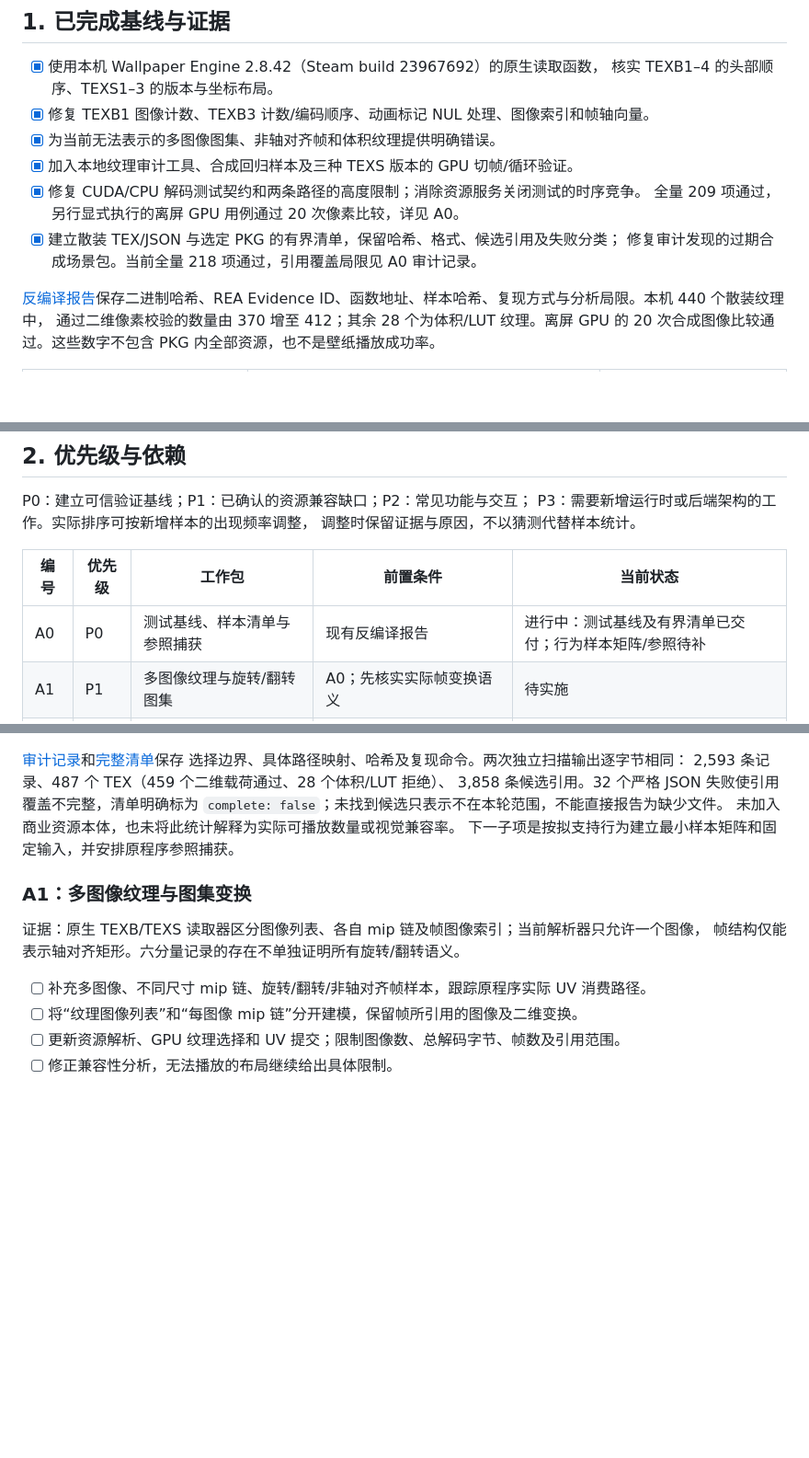
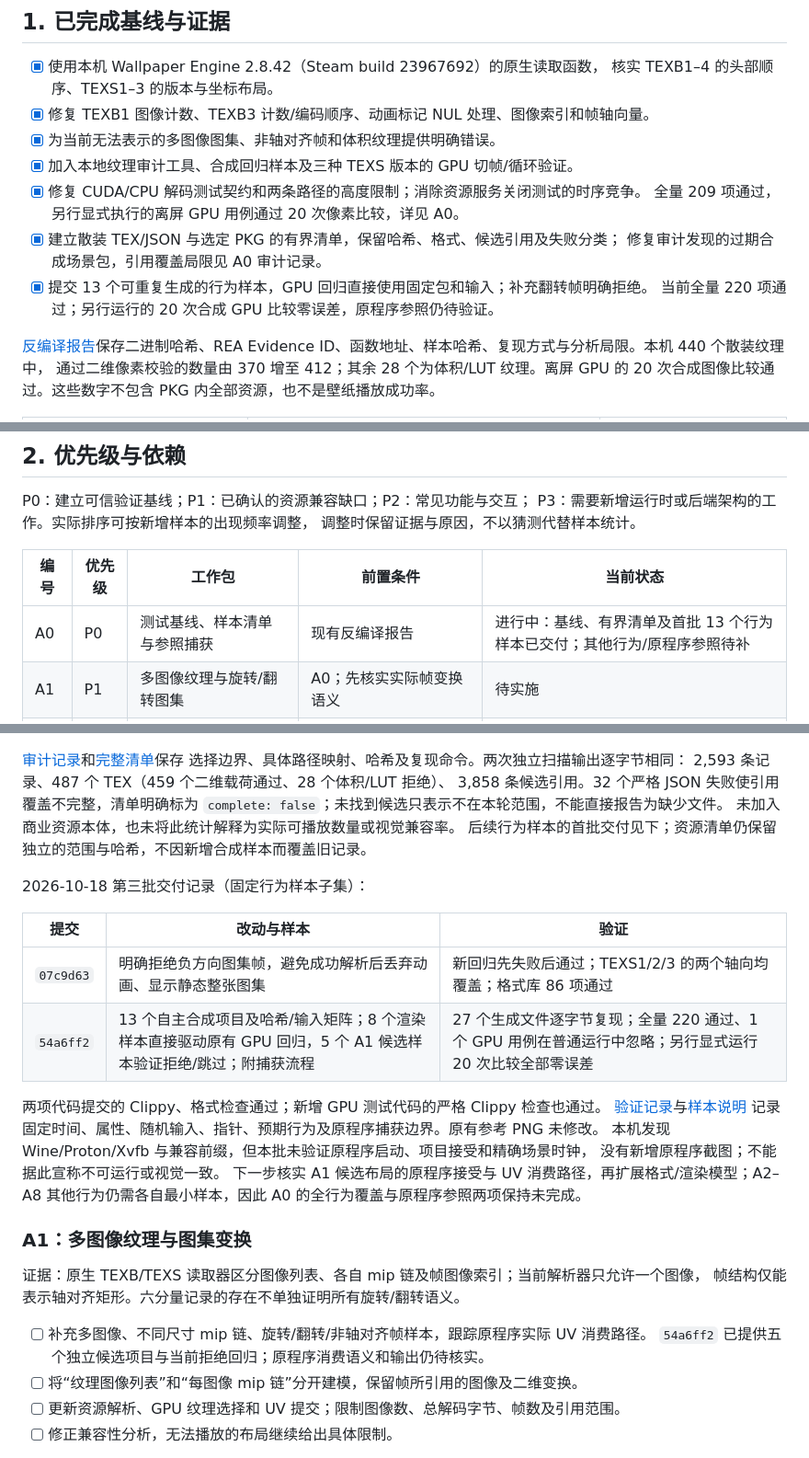
Before and after one commit to zilorn/better-wallpaper, a Markdown page: docs/wallpaper-engine-adaptation-plan.md, 3 parts joined by grey strips. Shown at 92% size. Drawn GitHub-style; blank space fills up the shorter version.

Commit message:
docs: record A0 behavior matrix validation

```diff
--- a/docs/wallpaper-engine-adaptation-plan.md
+++ b/docs/wallpaper-engine-adaptation-plan.md
@@ -21,7 +22,9 @@ L0–L3 元数据等级不等同于整个项目可播放，也不等同于 niri
 - [x] 修复 CUDA/CPU 解码测试契约和两条路径的高度限制；消除资源服务关闭测试的时序竞争。
   全量 209 项通过，另行显式执行的离屏 GPU 用例通过 20 次像素比较，详见 A0。
 - [x] 建立散装 TEX/JSON 与选定 PKG 的有界清单，保留哈希、格式、候选引用及失败分类；
-  修复审计发现的过期合成场景包。当前全量 218 项通过，引用覆盖局限见 A0 审计记录。
+  修复审计发现的过期合成场景包，引用覆盖局限见 A0 审计记录。
+- [x] 提交 13 个可重复生成的行为样本，GPU 回归直接使用固定包和输入；补充翻转帧明确拒绝。
+  当前全量 220 项通过；另行运行的 20 次合成 GPU 比较零误差，原程序参照仍待验证。
 
 [反编译报告](reverse-engineering/wallpaper-engine-textures.md)保存二进制哈希、REA
 Evidence ID、函数地址、样本哈希、复现方式与分析局限。本机 440 个散装纹理中，
@@ -45,7 +48,7 @@ P3：需要新增运行时或后端架构的工作。实际排序可按新增样
 
 | 编号 | 优先级 | 工作包 | 前置条件 | 当前状态 |
 | --- | --- | --- | --- | --- |
-| A0 | P0 | 测试基线、样本清单与参照捕获 | 现有反编译报告 | 进行中：测试基线及有界清单已交付；行为样本矩阵/参照待补 |
+| A0 | P0 | 测试基线、样本清单与参照捕获 | 现有反编译报告 | 进行中：基线、有界清单及首批 13 个行为样本已交付；其他行为/原程序参照待补 |
 | A1 | P1 | 多图像纹理与旋转/翻转图集 | A0；先核实实际帧变换语义 | 待实施 |
 | A2 | P1 | 体积纹理与 3D LUT 调色 | A0；核实 LUT 采样和效果输入 | 待实施 |
 | A3 | P1 | TEXB4 视频及编辑器元数据 | A0；已有场景视频运行时 | 待实施 |
@@ -105,7 +109,22 @@ llvmpipe 上 20 次合成比较全部 SSIM=1、MSE=0、最大误差=0，参照
 3,858 条候选引用。32 个严格 JSON 失败使引用覆盖不完整，清单明确标为
 `complete: false`；未找到候选只表示不在本轮范围，不能直接报告为缺少文件。
 未加入商业资源本体，也未将此统计解释为实际可播放数量或视觉兼容率。
-下一子项是按拟支持行为建立最小样本矩阵和固定输入，并安排原程序参照捕获。
+后续行为样本的首批交付见下；资源清单仍保留独立的范围与哈希，不因新增合成样本而覆盖旧记录。
+
+2026-10-18 第三批交付记录（固定行为样本子集）：
+
+| 提交 | 改动与样本 | 验证 |
+| --- | --- | --- |
+| `07c9d63` | 明确拒绝负方向图集帧，避免成功解析后丢弃动画、显示静态整张图集 | 新回归先失败后通过；TEXS1/2/3 的两个轴向均覆盖；格式库 86 项通过 |
+| `54a6ff2` | 13 个自主合成项目及哈希/输入矩阵；8 个渲染样本直接驱动原有 GPU 回归，5 个 A1 候选样本验证拒绝/跳过；附捕获流程 | 27 个生成文件逐字节复现；全量 220 通过、1 个 GPU 用例在普通运行中忽略；另行显式运行 20 次比较全部零误差 |
+
+两项代码提交的 Clippy、格式检查通过；新增 GPU 测试代码的严格 Clippy 检查也通过。
+[验证记录](validation/a0-behavior-matrix.md)与[样本说明](../tests/fixtures/scene-behavior/README.md)
+记录固定时间、属性、随机输入、指针、预期行为及原程序捕获边界。原有参考 PNG 未修改。
+本机发现 Wine/Proton/Xvfb 与兼容前缀，但本批未验证原程序启动、项目接受和精确场景时钟，
+没有新增原程序截图；不能据此宣称不可运行或视觉一致。
+下一步核实 A1 候选布局的原程序接受与 UV 消费路径，再扩展格式/渲染模型；A2–A8
+其他行为仍需各自最小样本，因此 A0 的全行为覆盖与原程序参照两项保持未完成。
 
 ### A1：多图像纹理与图集变换
 
@@ -113,6 +132,7 @@ llvmpipe 上 20 次合成比较全部 SSIM=1、MSE=0、最大误差=0，参照
 帧结构仅能表示轴对齐矩形。六分量记录的存在不单独证明所有旋转/翻转语义。
 
 - [ ] 补充多图像、不同尺寸 mip 链、旋转/翻转/非轴对齐帧样本，跟踪原程序实际 UV 消费路径。
+  `54a6ff2` 已提供五个独立候选项目与当前拒绝回归；原程序消费语义和输出仍待核实。
 - [ ] 将“纹理图像列表”和“每图像 mip 链”分开建模，保留帧所引用的图像及二维变换。
 - [ ] 更新资源解析、GPU 纹理选择和 UV 提交；限制图像数、总解码字节、帧数及引用范围。
 - [ ] 修正兼容性分析，无法播放的布局继续给出具体限制。
```
Also changed, not shown: other parts of docs/wallpaper-engine-adaptation-plan.md (+2 -0 lines), docs/validation/a0-behavior-matrix.md (added, +75 -0 lines).
